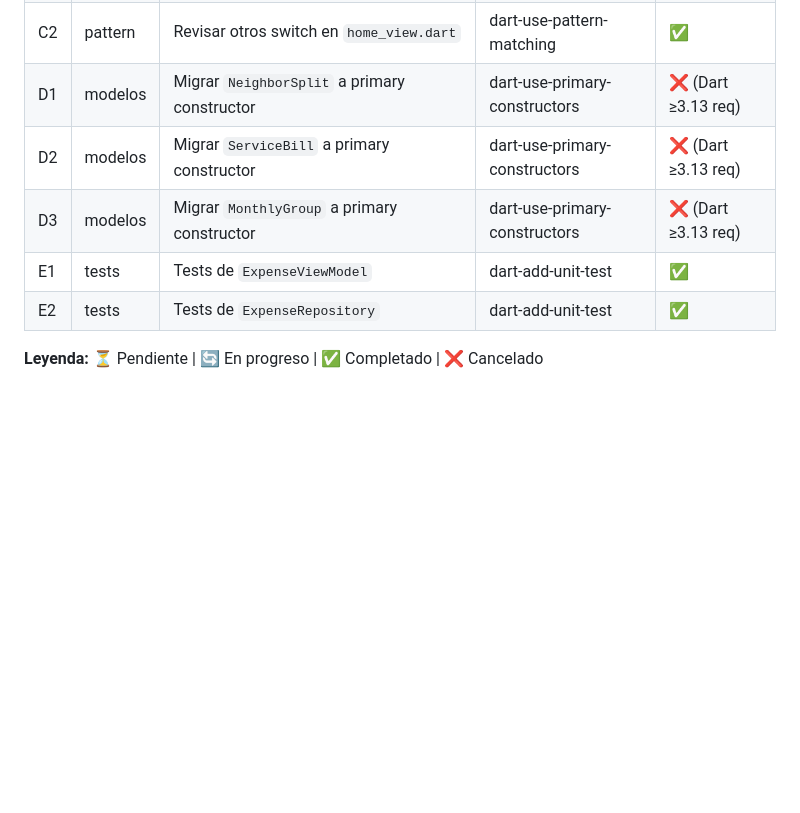
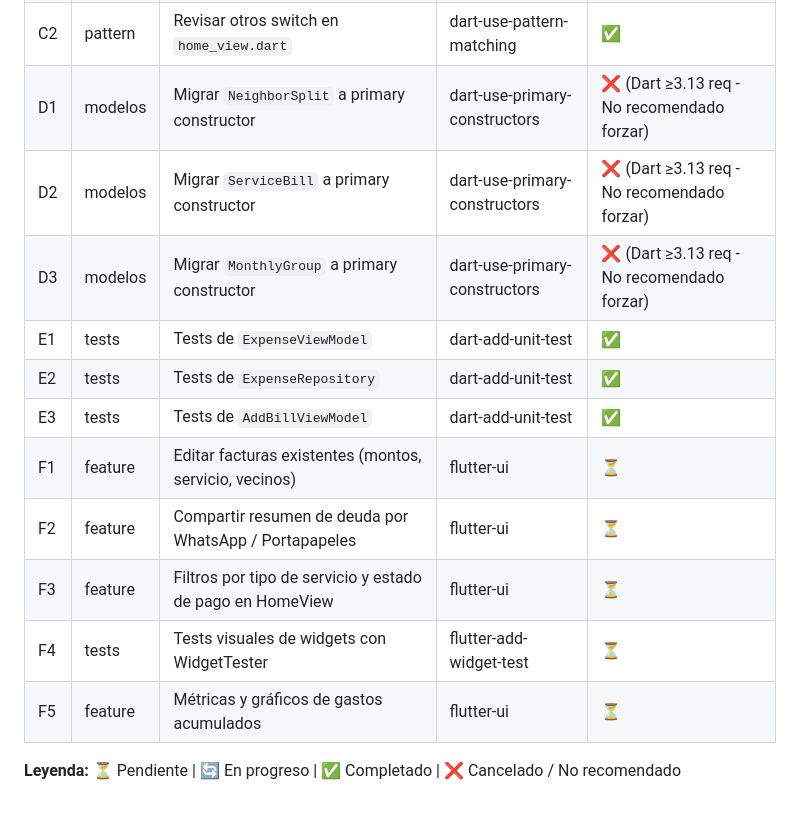
Before and after one commit to Alejandro-Gerard-Sejas-Jiemenez/service_basic, a Markdown page: .agents/AGENTS.md, the part around the change. Drawn GitHub-style; blank space fills up the shorter version.

Commit message:
docs: add block F features and SDK analysis to backlog

```diff
--- a/.agents/AGENTS.md
+++ b/.agents/AGENTS.md
@@ -214,10 +214,16 @@ Usa estos marcadores en tus peticiones para orientar al agente:
 | B3 | análisis | `dart fix --apply` + `dart format .` | dart-run-static-analysis | ✅ |
 | C1 | pattern | Convertir switch de ServiceType a switch expression | dart-use-pattern-matching | ✅ |
 | C2 | pattern | Revisar otros switch en `home_view.dart` | dart-use-pattern-matching | ✅ |
-| D1 | modelos | Migrar `NeighborSplit` a primary constructor | dart-use-primary-constructors | ❌ (Dart ≥3.13 req) |
-| D2 | modelos | Migrar `ServiceBill` a primary constructor | dart-use-primary-constructors | ❌ (Dart ≥3.13 req) |
-| D3 | modelos | Migrar `MonthlyGroup` a primary constructor | dart-use-primary-constructors | ❌ (Dart ≥3.13 req) |
+| D1 | modelos | Migrar `NeighborSplit` a primary constructor | dart-use-primary-constructors | ❌ (Dart ≥3.13 req - No recomendado forzar) |
+| D2 | modelos | Migrar `ServiceBill` a primary constructor | dart-use-primary-constructors | ❌ (Dart ≥3.13 req - No recomendado forzar) |
+| D3 | modelos | Migrar `MonthlyGroup` a primary constructor | dart-use-primary-constructors | ❌ (Dart ≥3.13 req - No recomendado forzar) |
 | E1 | tests | Tests de `ExpenseViewModel` | dart-add-unit-test | ✅ |
 | E2 | tests | Tests de `ExpenseRepository` | dart-add-unit-test | ✅ |
+| E3 | tests | Tests de `AddBillViewModel` | dart-add-unit-test | ✅ |
+| F1 | feature | Editar facturas existentes (montos, servicio, vecinos) | flutter-ui | ⏳ |
+| F2 | feature | Compartir resumen de deuda por WhatsApp / Portapapeles | flutter-ui | ⏳ |
+| F3 | feature | Filtros por tipo de servicio y estado de pago en HomeView | flutter-ui | ⏳ |
+| F4 | tests | Tests visuales de widgets con WidgetTester | flutter-add-widget-test | ⏳ |
+| F5 | feature | Métricas y gráficos de gastos acumulados | flutter-ui | ⏳ |
 
-**Leyenda:** ⏳ Pendiente | 🔄 En progreso | ✅ Completado | ❌ Cancelado
+**Leyenda:** ⏳ Pendiente | 🔄 En progreso | ✅ Completado | ❌ Cancelado / No recomendado
```
